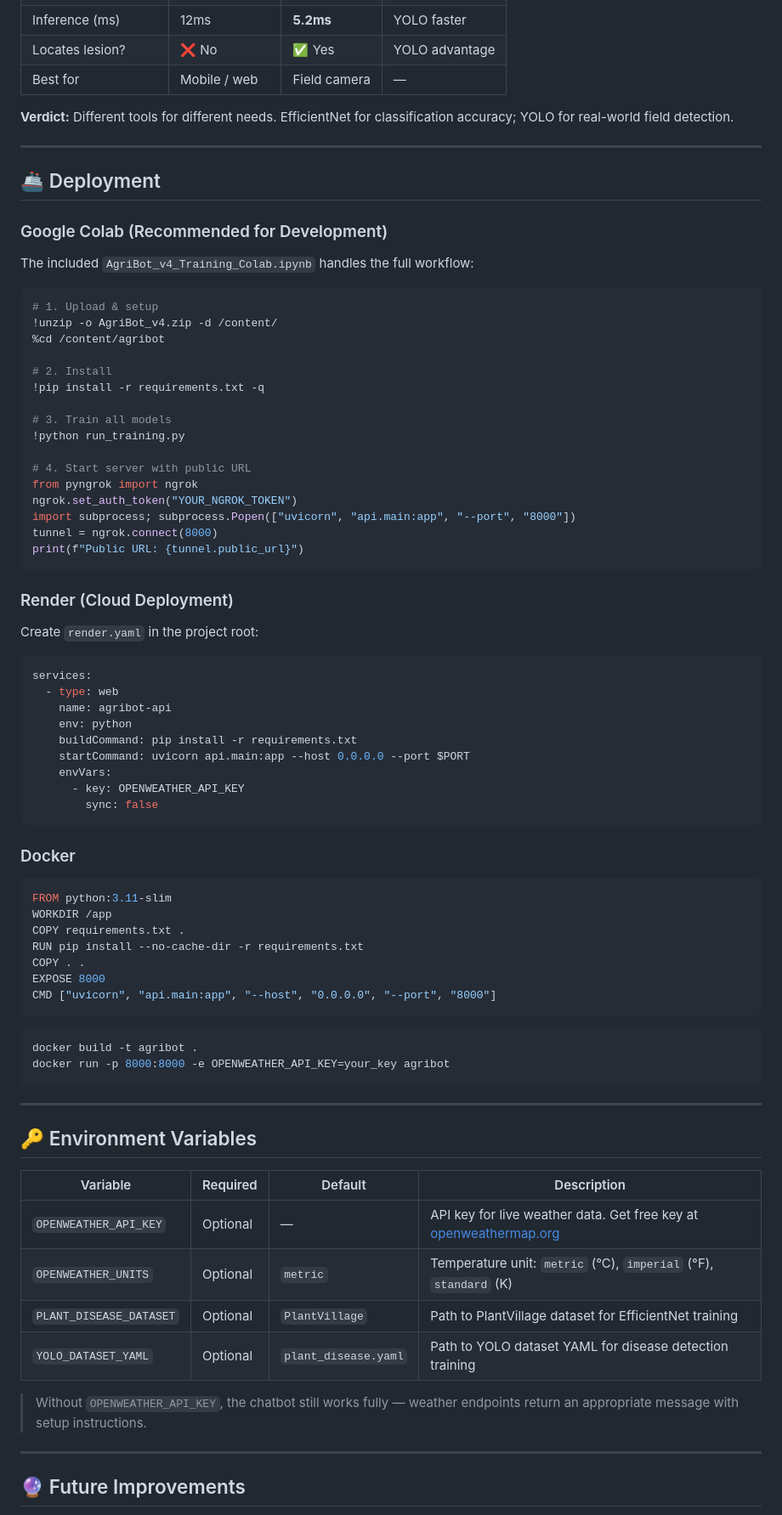
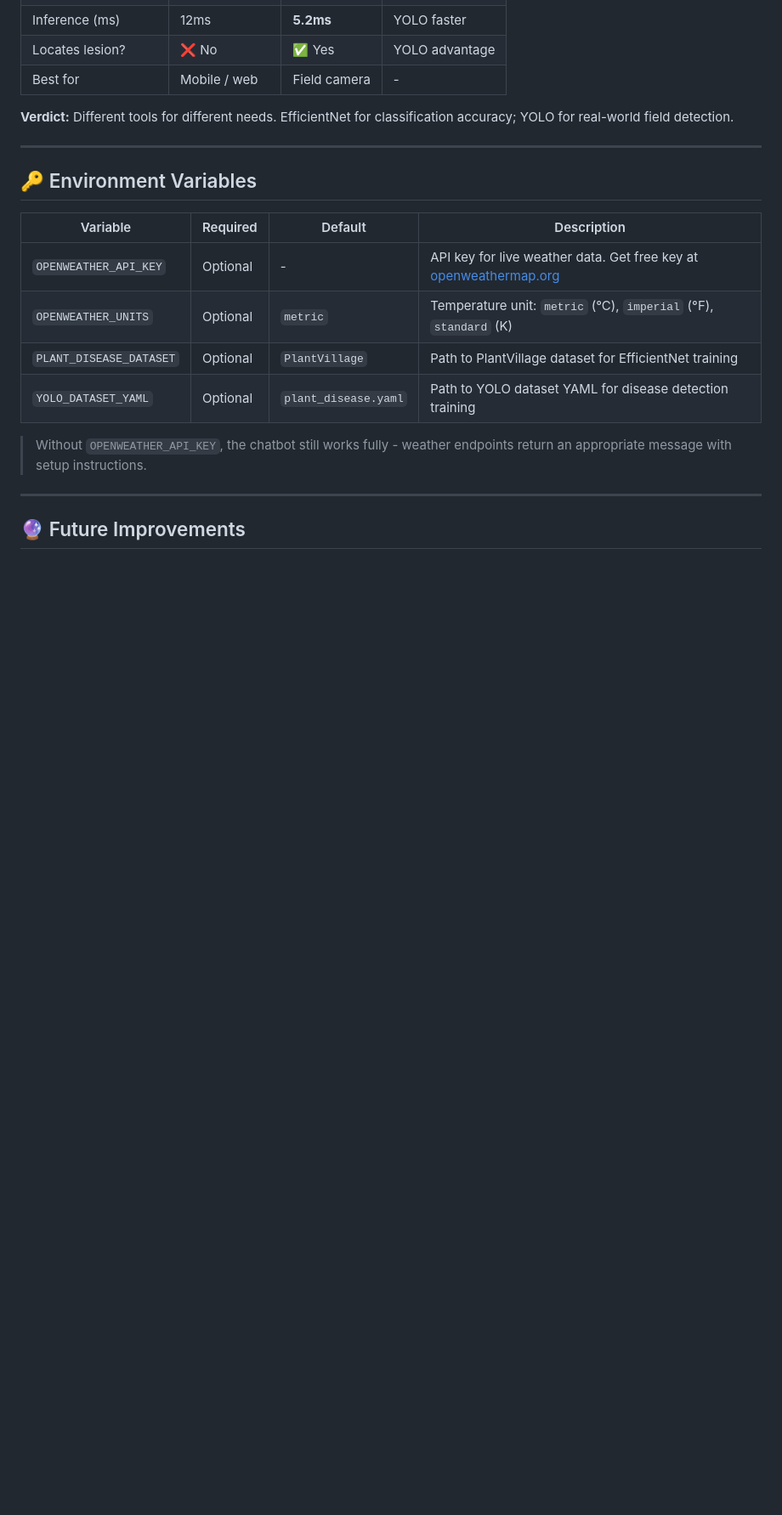
Before and after one commit to Abtahi360/AgriBot-Agricultural-Advisory-Chatbot-for-Farmers, a Markdown page: README.md, the part around one of its changes. Shown at 85% size. GitHub-like rendering; folded sections open; blank space fills up the shorter version.

````diff
--- a/README.md
+++ b/README.md
@@ -471,6 +471,6 @@ R² Score: 0.9908
 | Inference (ms) | 12ms | **5.2ms** | YOLO faster |
 | Locates lesion? | ❌ No | ✅ Yes | YOLO advantage |
-| Best for | Mobile / web | Field camera | — |
+| Best for | Mobile / web | Field camera | - |
 
 **Verdict:** Different tools for different needs. EfficientNet for classification accuracy; YOLO for real-world field detection.
 
@@ -478,76 +478,16 @@ R² Score: 0.9908
 
 ---
 
-## 🚢 Deployment
-
-### Google Colab (Recommended for Development)
-
-The included `AgriBot_v4_Training_Colab.ipynb` handles the full workflow:
-
-```python
-# 1. Upload & setup
-!unzip -o AgriBot_v4.zip -d /content/
-%cd /content/agribot
-
-# 2. Install
-!pip install -r requirements.txt -q
-
-# 3. Train all models
-!python run_training.py
-
-# 4. Start server with public URL
-from pyngrok import ngrok
-ngrok.set_auth_token("YOUR_NGROK_TOKEN")
-import subprocess; subprocess.Popen(["uvicorn", "api.main:app", "--port", "8000"])
-tunnel = ngrok.connect(8000)
-print(f"Public URL: {tunnel.public_url}")
-```
-
-### Render (Cloud Deployment)
-
-Create `render.yaml` in the project root:
-
-```yaml
-services:
-  - type: web
-    name: agribot-api
-    env: python
-    buildCommand: pip install -r requirements.txt
-    startCommand: uvicorn api.main:app --host 0.0.0.0 --port $PORT
-    envVars:
-      - key: OPENWEATHER_API_KEY
-        sync: false
-```
-
-### Docker
-
-```dockerfile
-FROM python:3.11-slim
-WORKDIR /app
-COPY requirements.txt .
-RUN pip install --no-cache-dir -r requirements.txt
-COPY . .
-EXPOSE 8000
-CMD ["uvicorn", "api.main:app", "--host", "0.0.0.0", "--port", "8000"]
-```
-
-```bash
-docker build -t agribot .
-docker run -p 8000:8000 -e OPENWEATHER_API_KEY=your_key agribot
-```
-
----
-
 ## 🔑 Environment Variables
 
 | Variable | Required | Default | Description |
 |---|---|---|---|
-| `OPENWEATHER_API_KEY` | Optional | — | API key for live weather data. Get free key at [openweathermap.org](https://openweathermap.org/api) |
+| `OPENWEATHER_API_KEY` | Optional | - | API key for live weather data. Get free key at [openweathermap.org](https://openweathermap.org/api) |
 | `OPENWEATHER_UNITS` | Optional | `metric` | Temperature unit: `metric` (°C), `imperial` (°F), `standard` (K) |
 | `PLANT_DISEASE_DATASET` | Optional | `PlantVillage` | Path to PlantVillage dataset for EfficientNet training |
 | `YOLO_DATASET_YAML` | Optional | `plant_disease.yaml` | Path to YOLO dataset YAML for disease detection training |
 
-> Without `OPENWEATHER_API_KEY`, the chatbot still works fully — weather endpoints return an appropriate message with setup instructions.
+> Without `OPENWEATHER_API_KEY`, the chatbot still works fully - weather endpoints return an appropriate message with setup instructions.
 
 ---
 
````
Also changed, not shown: other parts of README.md (+38 -138 lines).
